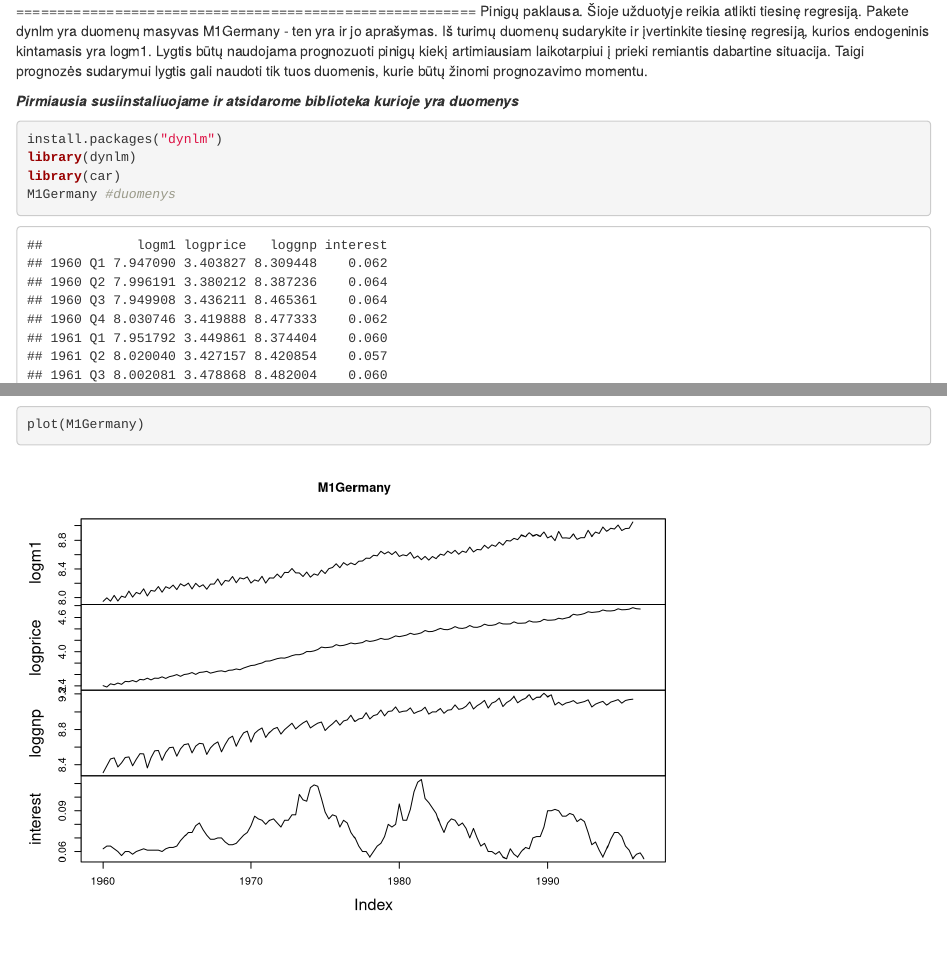
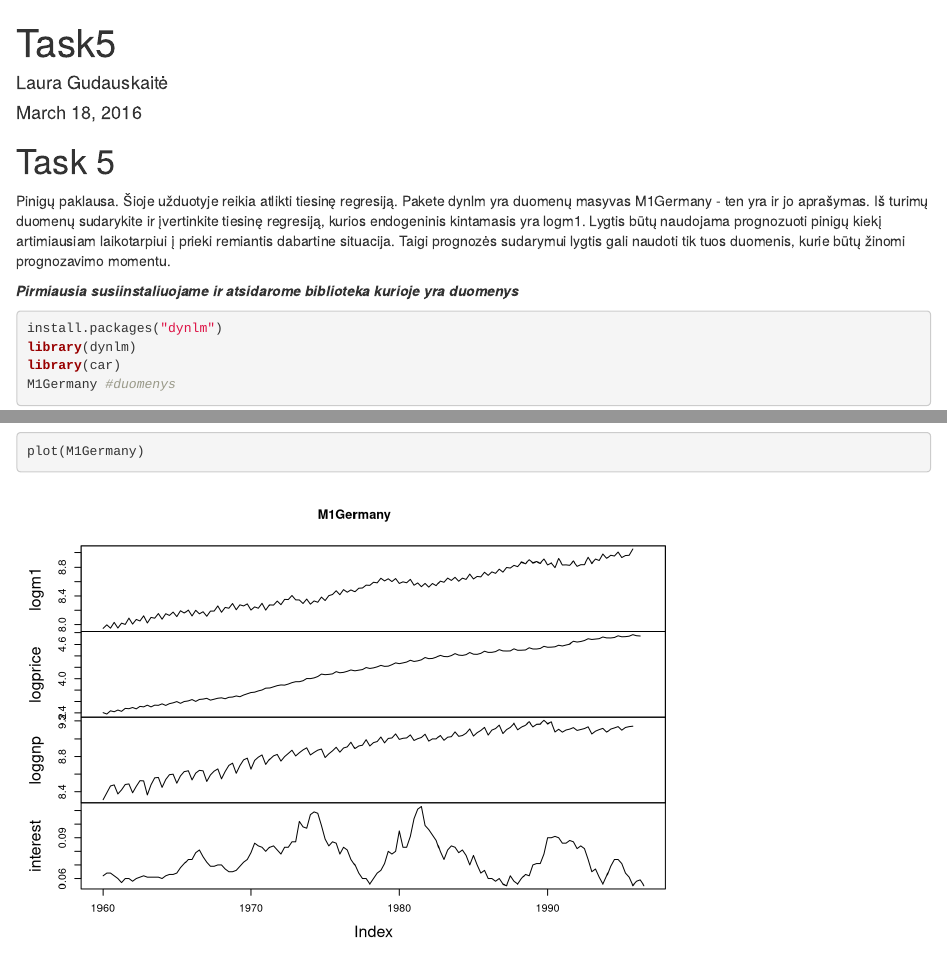
Before and after one commit to gudauskaite/Econometrics, an R Markdown document (Task5/task5.Rmd): the page in a window 1100 px wide, from its top, and a second part further down, joined at a grey line. Rendered offline with R 4.5, knitr and Pandoc, with nearby package versions.

Commit message:
Update and rename task5.Rmd to Task5/task5.Rmd

```diff
--- a/task5.Rmd
+++ b/Task5/task5.Rmd
@@ -1,4 +1,10 @@
-
+---
+title: "Task5"
+author: "Laura Gudauskaitė"
+date: "March 18, 2016"
+output: html_document
+---
+Task 5
 ========================================================
 Pinigų paklausa. Šioje užduotyje reikia atlikti tiesinę regresiją. Pakete dynlm yra duomenų masyvas M1Germany - ten yra ir jo aprašymas. Iš turimų duomenų sudarykite ir įvertinkite tiesinę regresiją, kurios endogeninis kintamasis yra logm1. Lygtis būtų naudojama prognozuoti pinigų kiekį artimiausiam laikotarpiui į prieki remiantis dabartine situacija. Taigi prognozės sudarymui lygtis gali naudoti tik tuos duomenis, kurie būtų žinomi prognozavimo momentu.
 
```
